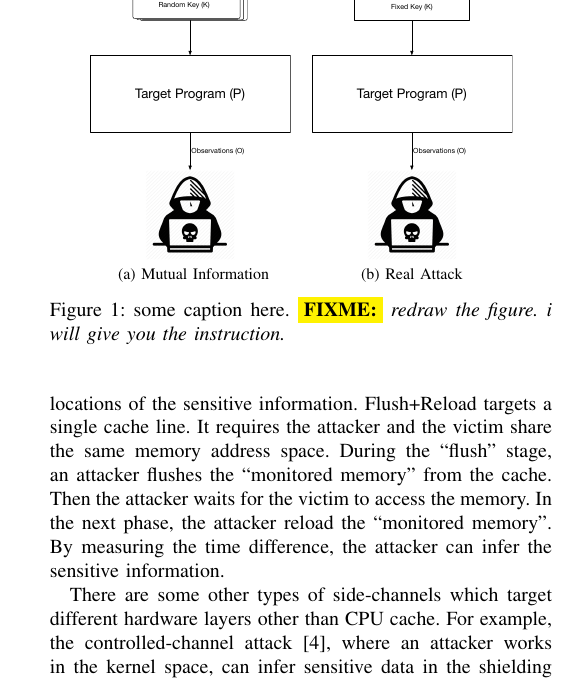
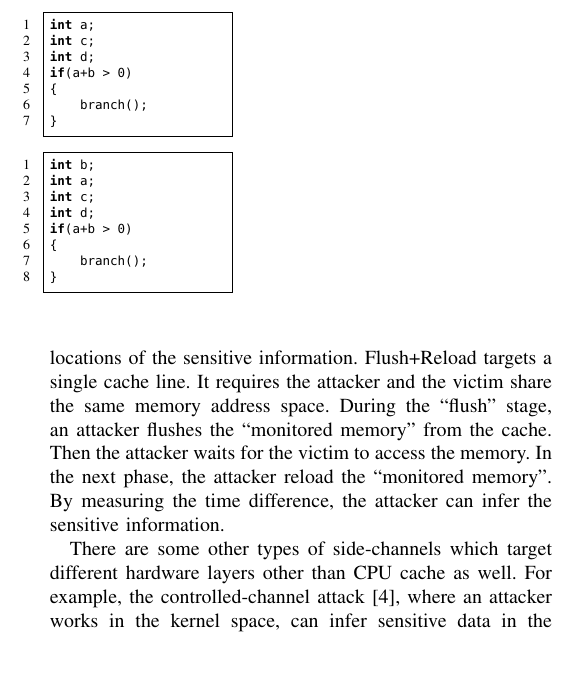
Before and after one commit to qinkunbao/QIF, a LaTeX paper (papers/SP2020_June_1/main.tex, which reads papers/SP2020_June_1/sections/background.tex): part of one column of page 3 of 12, cut at the place of the change, the shorter picture padded with empty space. Compiled offline with pdfLaTeX; a missing font is replaced by an installed copy or a similar font; a LaTeX package or settings file that is missing is left out.

Commit message:
update background

```diff
--- a/papers/SP2020_June_1/sections/background.tex
+++ b/papers/SP2020_June_1/sections/background.tex
@@ -33,26 +33,39 @@ attacker reload the ``monitored memory''. By measuring the time difference, the
 attacker can infer the sensitive information.
 
 There are some other types of side-channels which target different hardware layers other than
-CPU cache.
+CPU cache as well.
 For example, the controlled-channel attack~\cite{7163052},
 where an attacker works in the kernel space, can infer sensitive data in the shielding systems by
 observing the page fault sequences after restricting some code and
 data pages.
 
 \begin{figure}
-    \centering
-    \subfloat[Mutual Information]
-    {
-        \includegraphics[width=.4\linewidth]{./figures/MI.pdf}
-        \label{fig:1}
-    }
-    \subfloat[Real Attack]
-    {
-        \includegraphics[width=.4\linewidth]{./figures/RA.pdf}
-        \label{fig:2}
-    }
-    \caption{some caption here. \fixme{redraw the figure. i will give you the instruction.}}
-    \end{figure}
+
+\noindent\begin{minipage}[t]{0.35\linewidth}
+\begin{lstlisting}[]
+int a;
+int c;
+int d;
+if(a+b > 0)
+{
+    branch();
+}
+\end{lstlisting}
+\end{minipage}\hfill
+
+\begin{minipage}[t]{0.35\linewidth}
+\begin{lstlisting}[]
+int b;
+int a;
+int c;
+int d;
+if(a+b > 0)
+{
+    branch();
+}
+\end{lstlisting}
+\end{minipage}
+\end{figure}
 
 The key intuition is that each side-channels above happens when the program accesses different
 memory addresses if the program has different sensitive inputs. More specifically, if
```
